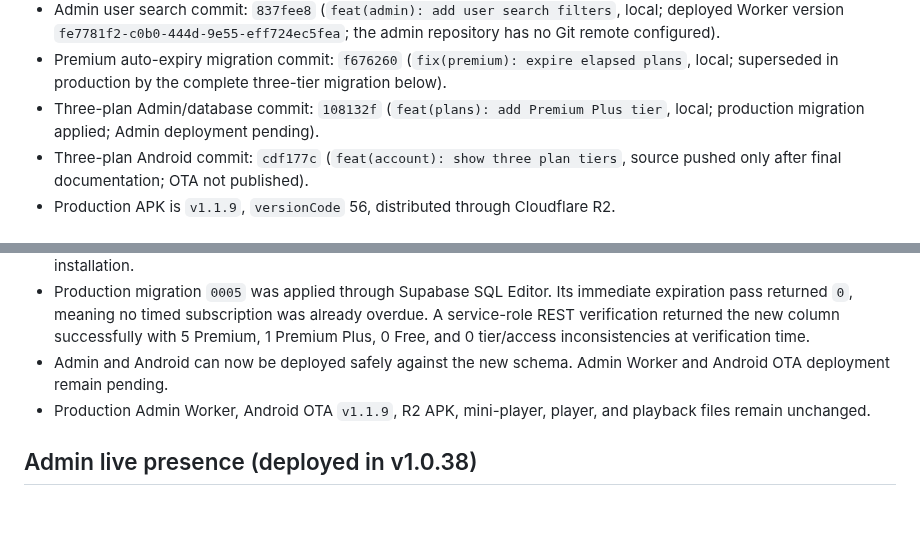
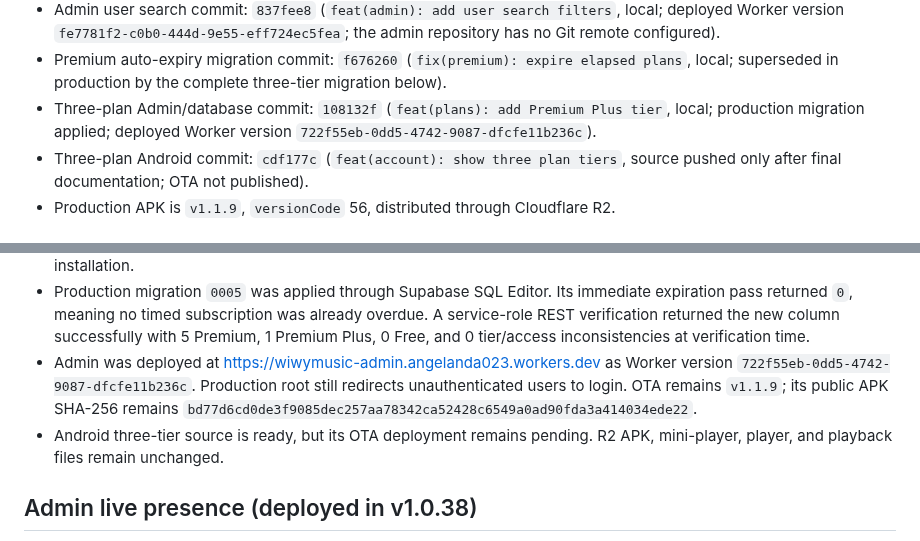
Before and after one commit to angelanda023-prog/WiwyMusic, a Markdown page: docs/AI_HANDOFF.md, 2 parts joined by grey strips. Drawn GitHub-style; blank space fills up the shorter version.

Commit message:
docs: record three-plan admin deploy

```diff
--- a/docs/AI_HANDOFF.md
+++ b/docs/AI_HANDOFF.md
@@ -40,7 +40,8 @@ build, deployment, migration, or release. Do not create competing project-memory
 - Premium auto-expiry migration commit: `f676260` (`fix(premium): expire elapsed plans`, local;
   superseded in production by the complete three-tier migration below).
 - Three-plan Admin/database commit: `108132f` (`feat(plans): add Premium Plus tier`, local;
-  production migration applied; Admin deployment pending).
+  production migration applied; deployed Worker version
+  `722f55eb-0dd5-4742-9087-dfcfe11b236c`).
 - Three-plan Android commit: `cdf177c` (`feat(account): show three plan tiers`, source pushed
   only after final documentation; OTA not published).
 - Production APK is `v1.1.9`, `versionCode` 56, distributed through Cloudflare R2.
@@ -710,10 +711,12 @@ Preserve these four choices and Wi-Fi control:
   pass returned `0`, meaning no timed subscription was already overdue. A service-role REST
   verification returned the new column successfully with 5 Premium, 1 Premium Plus, 0 Free,
   and 0 tier/access inconsistencies at verification time.
-- Admin and Android can now be deployed safely against the new schema. Admin Worker and Android
-  OTA deployment remain pending.
-- Production Admin Worker, Android OTA `v1.1.9`, R2 APK, mini-player, player, and playback files
-  remain unchanged.
+- Admin was deployed at <https://wiwymusic-admin.angelanda023.workers.dev> as Worker version
+  `722f55eb-0dd5-4742-9087-dfcfe11b236c`. Production root still redirects unauthenticated users
+  to login. OTA remains `v1.1.9`; its public APK SHA-256 remains
+  `bd77d6cd0de3f9085dec257aa78342ca52428c6549a0ad90fda3a414034ede22`.
+- Android three-tier source is ready, but its OTA deployment remains pending. R2 APK,
+  mini-player, player, and playback files remain unchanged.
 
 ## Admin live presence (deployed in v1.0.38)
 
```
